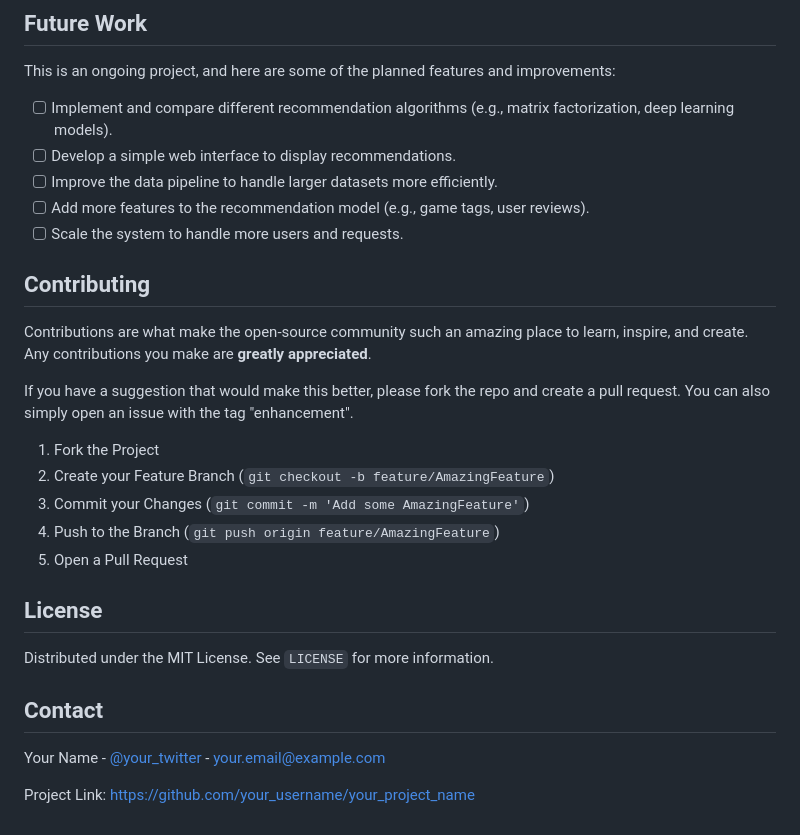
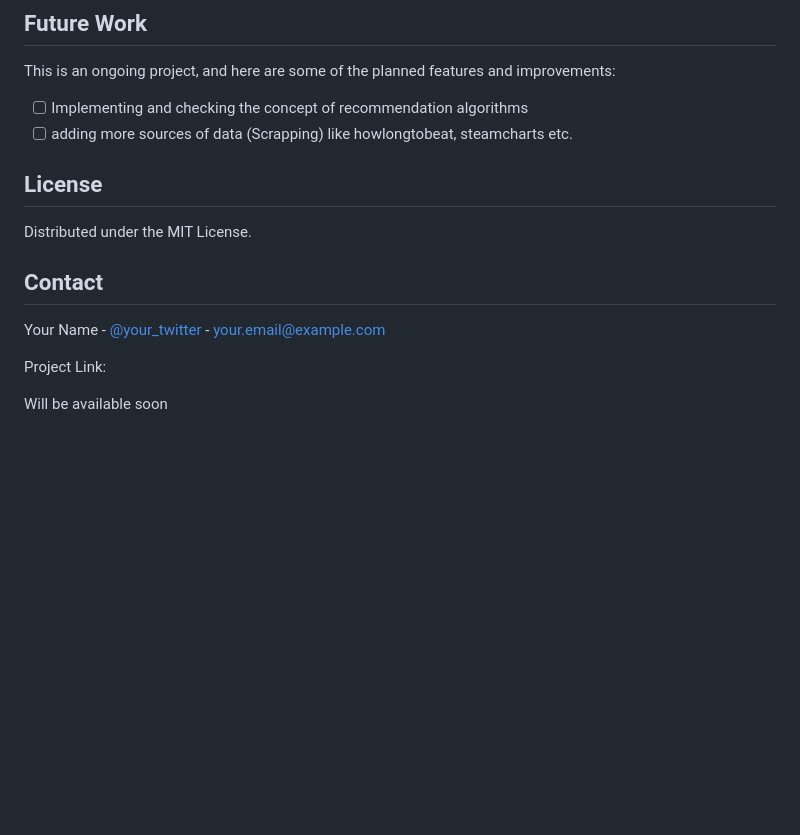
Before and after one commit to vaishnn/steam-game-recommendations, a Markdown page: README.md, the part around the change. Rendered like a GitHub page; blank space fills up the shorter version.

```diff
--- a/README.md
+++ b/README.md
@@ -246,30 +246,16 @@ erDiagram
 
 This is an ongoing project, and here are some of the planned features and improvements:
 
-* [ ] Implement and compare different recommendation algorithms (e.g., matrix factorization, deep learning models).
-* [ ] Develop a simple web interface to display recommendations.
-* [ ] Improve the data pipeline to handle larger datasets more efficiently.
-* [ ] Add more features to the recommendation model (e.g., game tags, user reviews).
-* [ ] Scale the system to handle more users and requests.
-
-## Contributing
-
-Contributions are what make the open-source community such an amazing place to learn, inspire, and create. Any contributions you make are **greatly appreciated**.
-
-If you have a suggestion that would make this better, please fork the repo and create a pull request. You can also simply open an issue with the tag "enhancement".
-
-1.  Fork the Project
-2.  Create your Feature Branch (`git checkout -b feature/AmazingFeature`)
-3.  Commit your Changes (`git commit -m 'Add some AmazingFeature'`)
-4.  Push to the Branch (`git push origin feature/AmazingFeature`)
-5.  Open a Pull Request
+* [ ] Implementing and checking the concept of recommendation algorithms
+* [ ] adding more sources of data (Scrapping) like howlongtobeat, steamcharts etc.
 
 ## License
 
-Distributed under the MIT License. See `LICENSE` for more information.
+Distributed under the MIT License.
 
 ## Contact
 
 Your Name - [@your_twitter](https://twitter.com/your_twitter) - your.email@example.com
 
-Project Link: [https://github.com/your_username/your_project_name](https://github.com/your_username/your_project_name)
+Project Link:
+<p color:"blue">Will be available soon</p>
```
